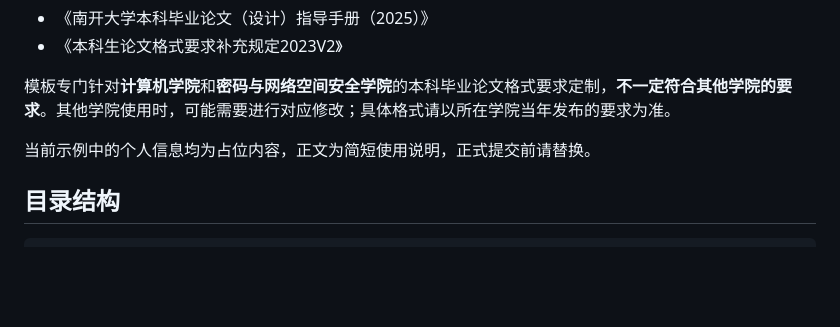
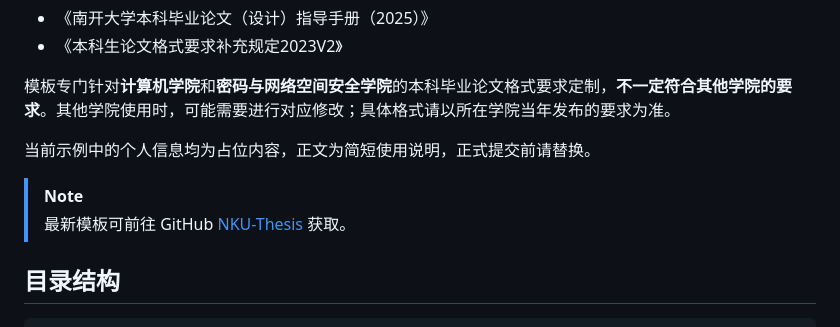
Before and after one commit to InfinityUniverse0/NKU-Thesis, a Markdown page: README.md, the part around the change. Rendered like a GitHub page; blank space fills up the shorter version.

Commit message:
docs: Add Project Link to README

```diff
--- a/README.md
+++ b/README.md
@@ -8,6 +8,10 @@
 模板专门针对**计算机学院**和**密码与网络空间安全学院**的本科毕业论文格式要求定制，**不一定符合其他学院的要求**。其他学院使用时，可能需要进行对应修改；具体格式请以所在学院当年发布的要求为准。
 
 当前示例中的个人信息均为占位内容，正文为简短使用说明，正式提交前请替换。
+
+> [!NOTE]
+>
+> 最新模板可前往 GitHub [NKU-Thesis](https://github.com/InfinityUniverse0/NKU-Thesis) 获取。
 
 ## 目录结构
 
```
